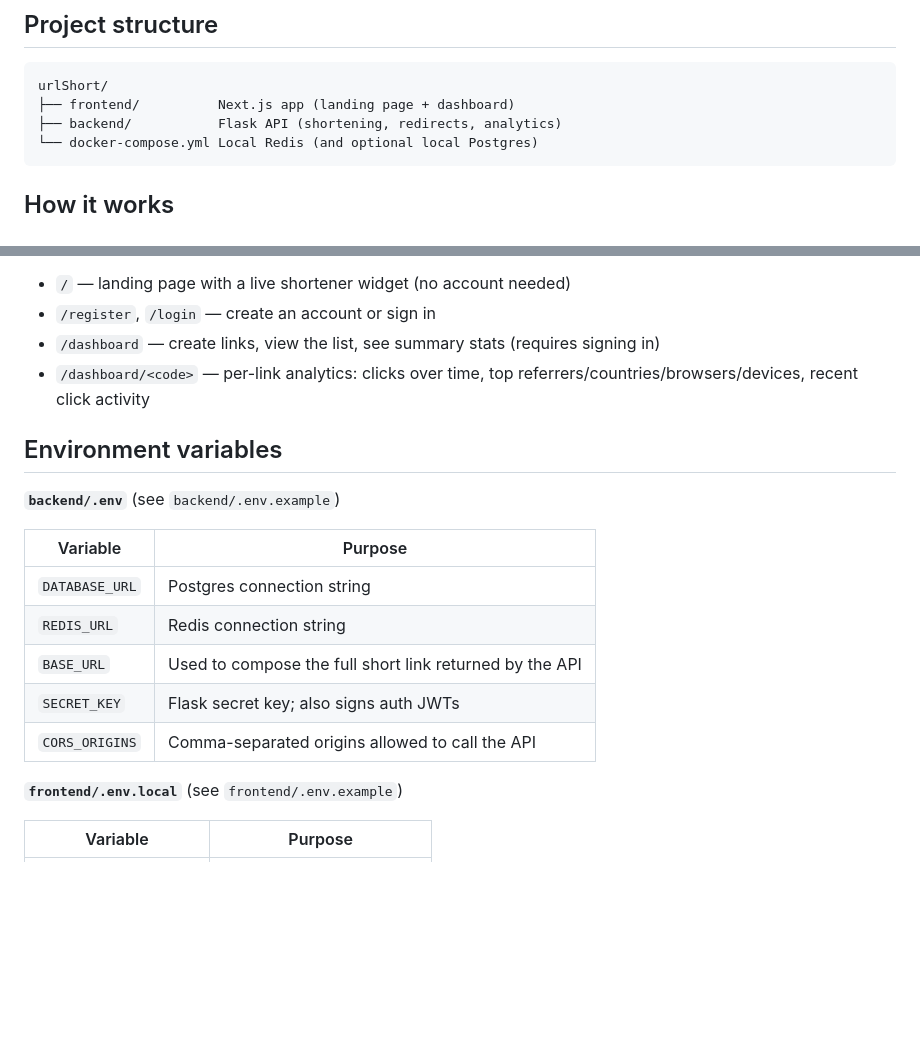
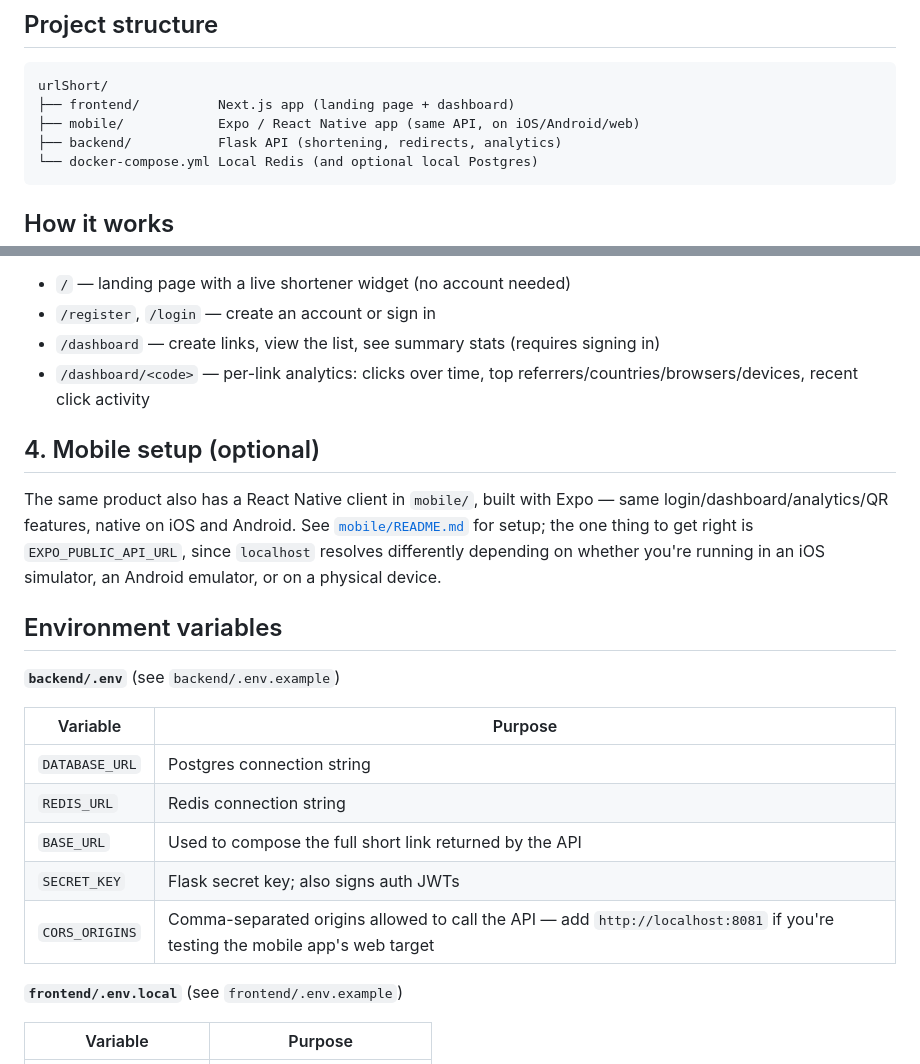
Before and after one commit to Paribesh01/Url-short, a Markdown page: README.md, 2 parts joined by grey strips. GitHub-like rendering; blank space fills up the shorter version.

Commit message:
docs: add mobile app to root README
Points to mobile/README.md and calls out the EXPO_PUBLIC_API_URL /
CORS_ORIGINS gotchas (localhost means something different per platform,
and the mobile web target needs its own CORS origin).

````diff
--- a/README.md
+++ b/README.md
@@ -14,6 +14,7 @@ time-series-style analytics queries on top of Postgres.
 ```
 urlShort/
 ├── frontend/          Next.js app (landing page + dashboard)
+├── mobile/            Expo / React Native app (same API, on iOS/Android/web)
 ├── backend/           Flask API (shortening, redirects, analytics)
 └── docker-compose.yml Local Redis (and optional local Postgres)
 ```
@@ -117,6 +118,15 @@ The app starts on `http://localhost:3000`.
 - `/dashboard/<code>` — per-link analytics: clicks over time, top
   referrers/countries/browsers/devices, recent click activity
 
+## 4. Mobile setup (optional)
+
+The same product also has a React Native client in `mobile/`, built with
+Expo — same login/dashboard/analytics/QR features, native on iOS and
+Android. See [`mobile/README.md`](mobile/README.md) for setup; the one
+thing to get right is `EXPO_PUBLIC_API_URL`, since `localhost` resolves
+differently depending on whether you're running in an iOS simulator, an
+Android emulator, or on a physical device.
+
 ## Environment variables
 
 **`backend/.env`** (see `backend/.env.example`)
@@ -127,7 +137,7 @@ The app starts on `http://localhost:3000`.
 | `REDIS_URL` | Redis connection string |
 | `BASE_URL` | Used to compose the full short link returned by the API |
 | `SECRET_KEY` | Flask secret key; also signs auth JWTs |
-| `CORS_ORIGINS` | Comma-separated origins allowed to call the API |
+| `CORS_ORIGINS` | Comma-separated origins allowed to call the API — add `http://localhost:8081` if you're testing the mobile app's web target |
 
 **`frontend/.env.local`** (see `frontend/.env.example`)
 
````
